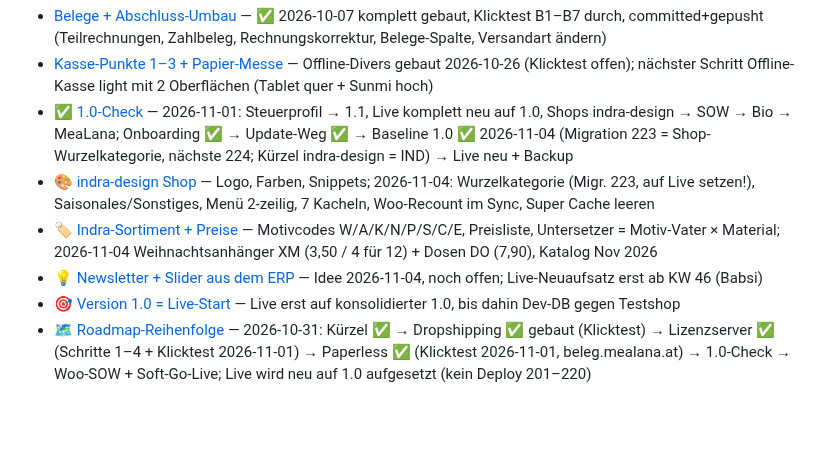
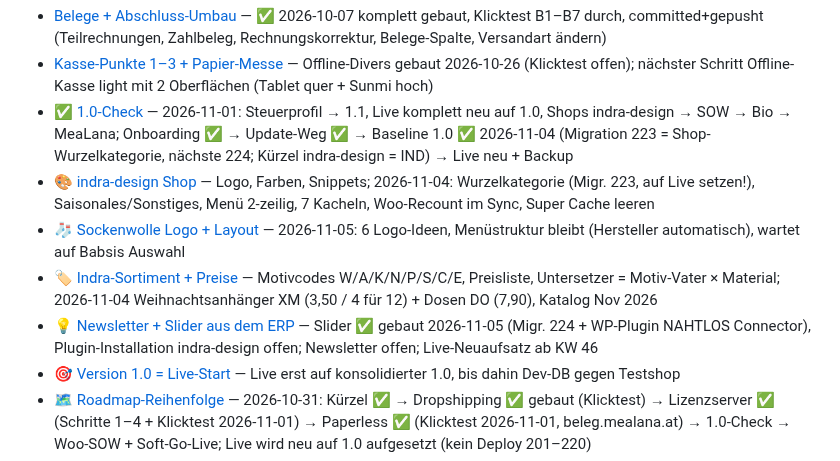
Before and after one commit to Kindra2804/mealana-erp, a Markdown page: .claude/memory/MEMORY.md, the part around the change. Drawn GitHub-style; blank space fills up the shorter version.

```diff
--- a/.claude/memory/MEMORY.md
+++ b/.claude/memory/MEMORY.md
@@ -5,8 +5,9 @@
 - [Kasse-Punkte 1–3 + Papier-Messe](project_kasse_naechste_punkte.md) — Offline-Divers gebaut 2026-10-26 (Klicktest offen); nächster Schritt Offline-Kasse light mit 2 Oberflächen (Tablet quer + Sunmi hoch)
 - [✅ 1.0-Check](project_1_0_check.md) — 2026-11-01: Steuerprofil → 1.1, Live komplett neu auf 1.0, Shops indra-design → SOW → Bio → MeaLana; Onboarding ✅ → Update-Weg ✅ → Baseline 1.0 ✅ 2026-11-04 (Migration 223 = Shop-Wurzelkategorie, nächste 224; Kürzel indra-design = IND) → Live neu + Backup
 - [🎨 indra-design Shop](project_indra_design_shop.md) — Logo, Farben, Snippets; 2026-11-04: Wurzelkategorie (Migr. 223, auf Live setzen!), Saisonales/Sonstiges, Menü 2-zeilig, 7 Kacheln, Woo-Recount im Sync, Super Cache leeren
+- [🧦 Sockenwolle Logo + Layout](project_sow_shop_design.md) — 2026-11-05: 6 Logo-Ideen, Menüstruktur bleibt (Hersteller automatisch), wartet auf Babsis Auswahl
 - [🏷️ Indra-Sortiment + Preise](project_indra_sortiment.md) — Motivcodes W/A/K/N/P/S/C/E, Preisliste, Untersetzer = Motiv-Vater × Material; 2026-11-04 Weihnachtsanhänger XM (3,50 / 4 für 12) + Dosen DO (7,90), Katalog Nov 2026
-- [💡 Newsletter + Slider aus dem ERP](project_newsletter_slider_ideen.md) — Idee 2026-11-04, noch offen; Live-Neuaufsatz erst ab KW 46 (Babsi)
+- [💡 Newsletter + Slider aus dem ERP](project_newsletter_slider_ideen.md) — Slider ✅ gebaut 2026-11-05 (Migr. 224 + WP-Plugin NAHTLOS Connector), Plugin-Installation indra-design offen; Newsletter offen; Live-Neuaufsatz ab KW 46
 - [🎯 Version 1.0 = Live-Start](project_version_1_0_release.md) — Live erst auf konsolidierter 1.0, bis dahin Dev-DB gegen Testshop
 - [🗺️ Roadmap-Reihenfolge](project_roadmap_reihenfolge.md) — 2026-10-31: Kürzel ✅ → Dropshipping ✅ gebaut (Klicktest) → Lizenzserver ✅ (Schritte 1–4 + Klicktest 2026-11-01) → Paperless ✅ (Klicktest 2026-11-01, beleg.mealana.at) → 1.0-Check → Woo-SOW + Soft-Go-Live; Live wird neu auf 1.0 aufgesetzt (kein Deploy 201–220)
 - [Klicktest-Fixes 2026-10-29](project_klicktest_fixes_20261029.md) — Mietfach/MR-Nummernkreis/Z-Bon eigener Kreis K1-Z-00001 (Migr. 212)+Reihenfolge+Auto-Cron/A4-Ränder gebaut, Kassensturz Partner/Stornos, Storno nur am selben Tag vor Z
```
Also changed, not shown: .claude/memory/project_newsletter_slider_ideen.md (+5 -0 lines), .claude/memory/project_sow_shop_design.md (added, +17 -0 lines).
